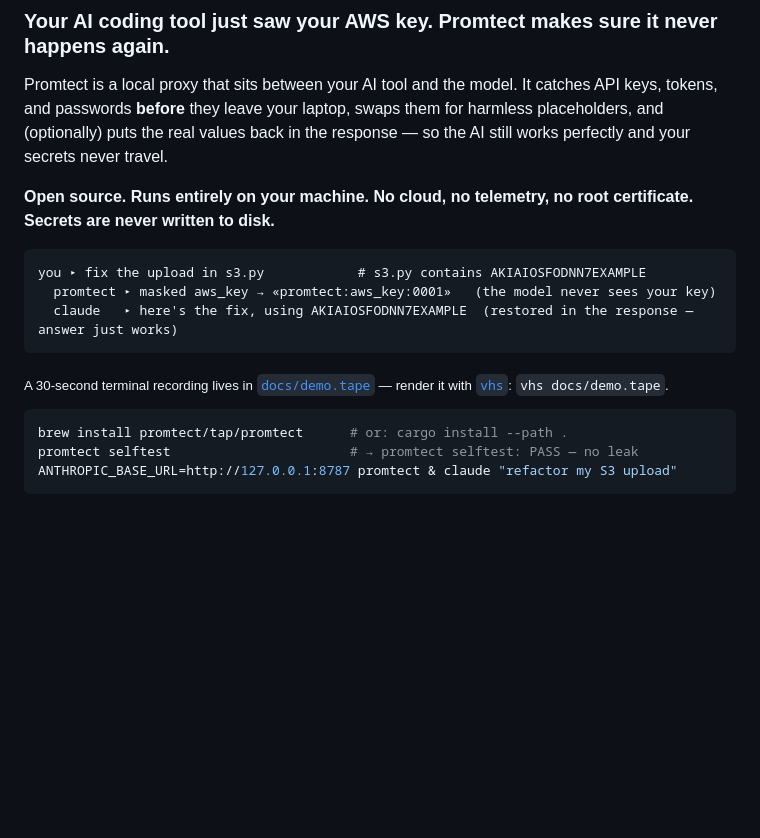
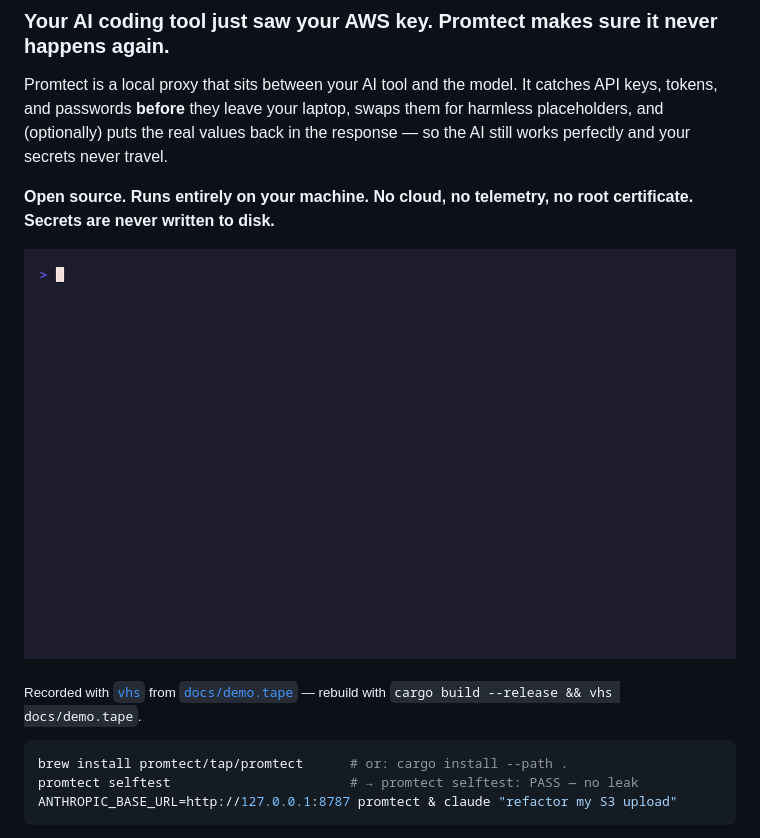
Before and after one commit to Amitk3293/promtect, a Markdown page: README.md, the part around the change. Rendered like a GitHub page; pictures changed too: docs/demo.gif (added); blank space fills up the shorter version.

Commit message:
docs: add rendered demo GIF + GitHub Pages deploy workflow
- docs/demo.gif: real `promtect selftest: PASS — no leak` plus an illustrated
  mask → restore exchange, rendered from docs/demo.tape with vhs. Embedded at the
  top of the README.
- .github/workflows/pages.yml: deploys site/ to GitHub Pages on changes (needs
  Pages enabled — requires a public repo on the free plan, or a paid plan).

Co-Authored-By: Claude Opus 4.8 (1M context) <noreply@anthropic.com>

````diff
--- a/README.md
+++ b/README.md
@@ -10,13 +10,9 @@ response — so the AI still works perfectly and your secrets never travel.
 **Open source. Runs entirely on your machine. No cloud, no telemetry, no root
 certificate. Secrets are never written to disk.**
 
-```text
-you ▸ fix the upload in s3.py            # s3.py contains AKIAIOSFODNN7EXAMPLE
-  promtect ▸ masked aws_key → «promtect:aws_key:0001»   (the model never sees your key)
-  claude   ▸ here's the fix, using AKIAIOSFODNN7EXAMPLE  (restored in the response — answer just works)
-```
+![Promtect masks a secret before the LLM and restores it in the response](docs/demo.gif)
 
-<sub>A 30-second terminal recording lives in [`docs/demo.tape`](docs/demo.tape) — render it with [`vhs`](https://github.com/charmbracelet/vhs): `vhs docs/demo.tape`.</sub>
+<sub>Recorded with [`vhs`](https://github.com/charmbracelet/vhs) from [`docs/demo.tape`](docs/demo.tape) — rebuild with `cargo build --release && vhs docs/demo.tape`.</sub>
 
 ```sh
 brew install promtect/tap/promtect      # or: cargo install --path .
````
Also changed, not shown: 2 other files.
